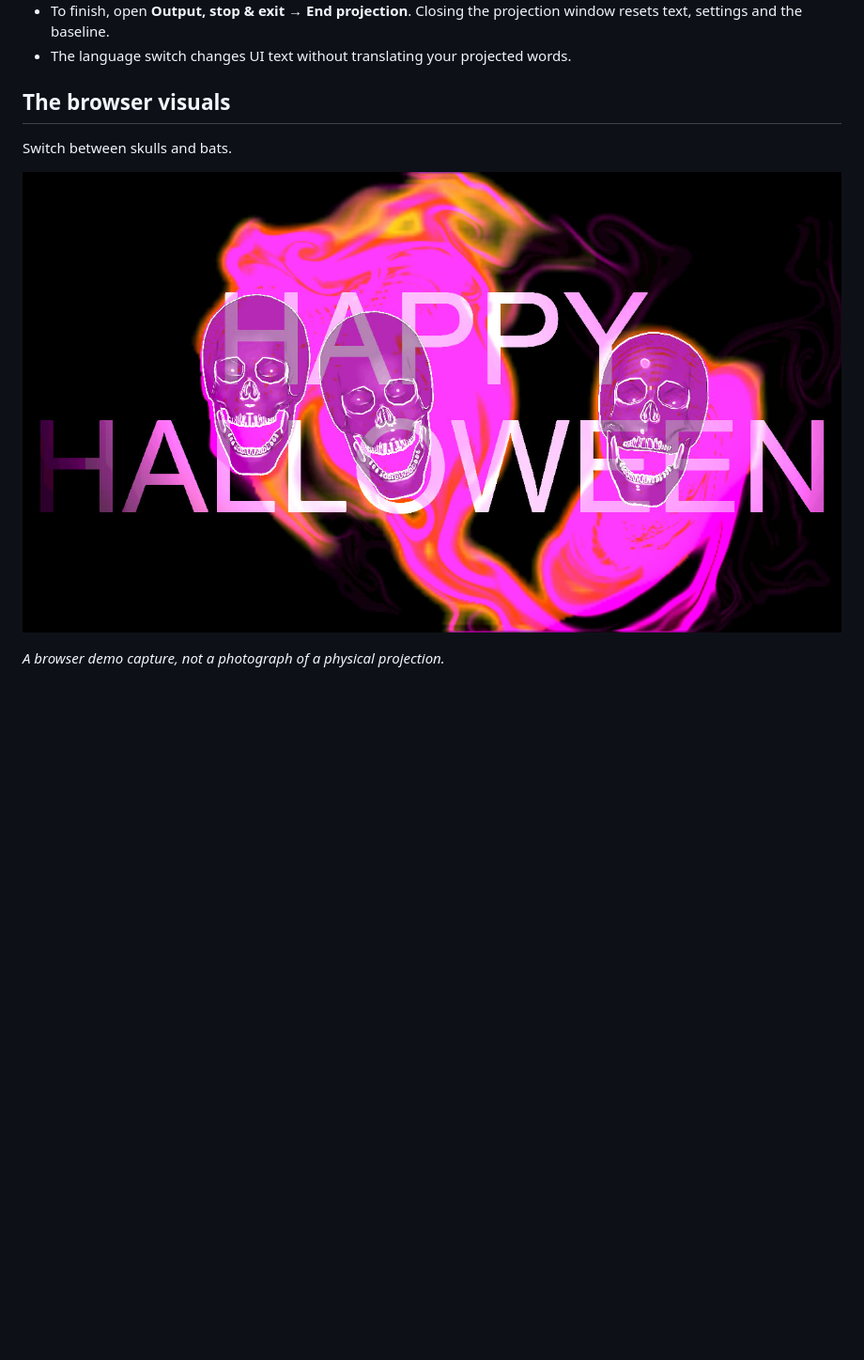
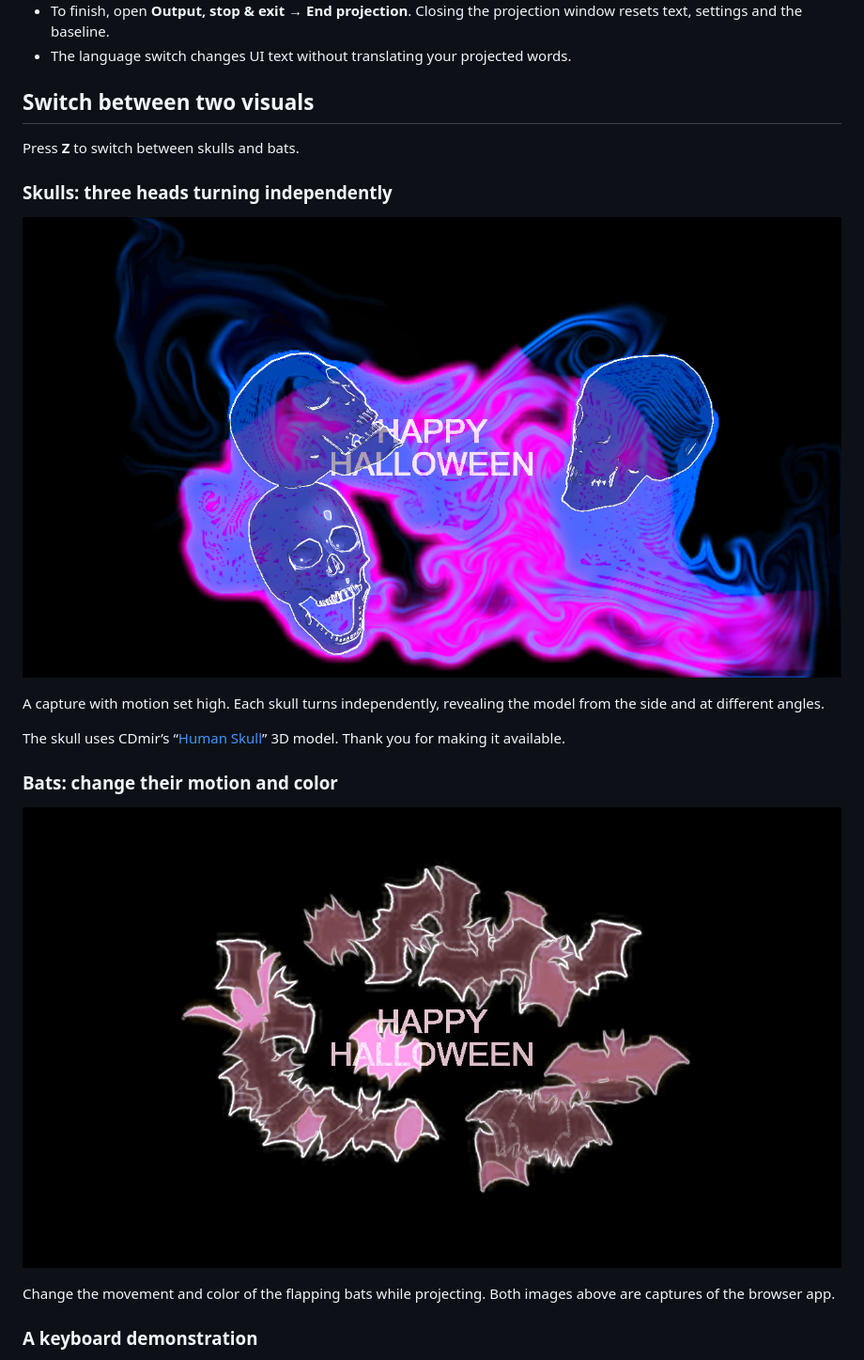
Before and after one commit to hiro-collab/halloween-projection, a Markdown page: README.en.md, the part around one of its changes. Shown at 94% size. GitHub-like rendering; pictures changed too: docs/images/bats-preview.jpg (added), docs/images/halloween-preview.jpg; folded sections open; blank space fills up the shorter version.

```diff
--- a/README.en.md
+++ b/README.en.md
@@ -66,10 +63,23 @@ Edit the words in the console text box. `9` / `0` selects 1–6 skulls; `C` retu
 
 </details>
 
-## The browser visuals
+## Switch between two visuals
 
-Switch between skulls and bats.
+Press **Z** to switch between skulls and bats.
 
-![Browser demo showing animated skulls, flowing light and Halloween text.](docs/images/halloween-preview.jpg)
+### Skulls: three heads turning independently
 
-*A browser demo capture, not a photograph of a physical projection.*
+![Actual browser capture with strong motion: three skulls face forward, sideways and at an angle.](docs/images/halloween-preview.jpg)
+
+A capture with motion set high. Each skull turns independently, revealing the model from the side and at different angles.
+
+The skull uses CDmir’s “[Human Skull](https://opengameart.org/content/human-skull-0)” 3D model. Thank you for making it available.
+
+### Bats: change their motion and color
+
+![Actual browser capture of pink bats flying around Halloween text.](docs/images/bats-preview.jpg)
+
+Change the movement and color of the flapping bats while projecting. Both images above are captures of the browser app.
+
+### A keyboard demonstration
+
```
Also changed, not shown: other parts of README.en.md (+13 -15 lines), README.md (+35 -24 lines), docs/PUBLIC-READINESS.md (+7 -0 lines), docs/README-DEVELOPER-NOTES.md (added, +12 -0 lines), 3 other files.
